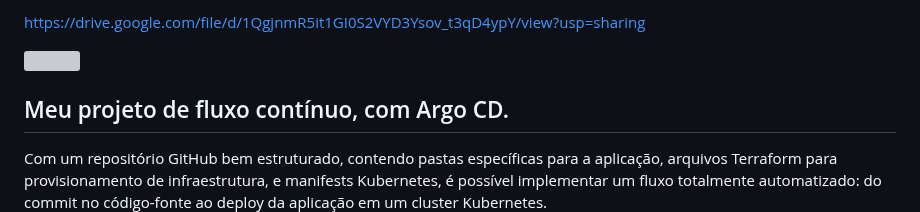
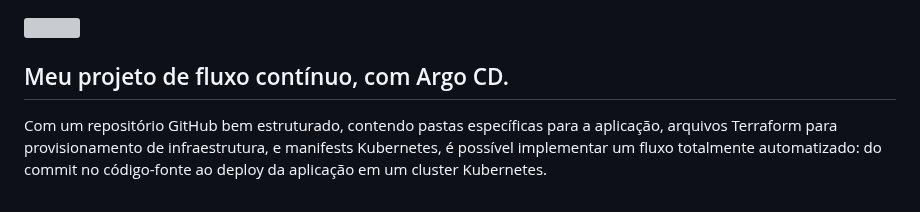
Before and after one commit to dellabeneta/project-argocd, a Markdown page: README.md, the part around one of its changes. Drawn GitHub-style; grey boxes are pictures that could not be loaded.

```diff
--- a/README.md
+++ b/README.md
@@ -1,2 +1 @@
-https://drive.google.com/file/d/1QgjnmR5it1GI0S2VYD3Ysov_t3qD4ypY/view?usp=sharing
 
```
Also changed, not shown: other parts of README.md (+1 -2 lines).
